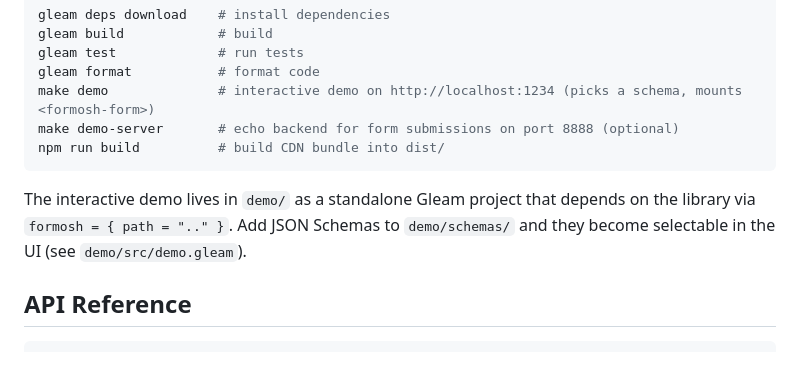
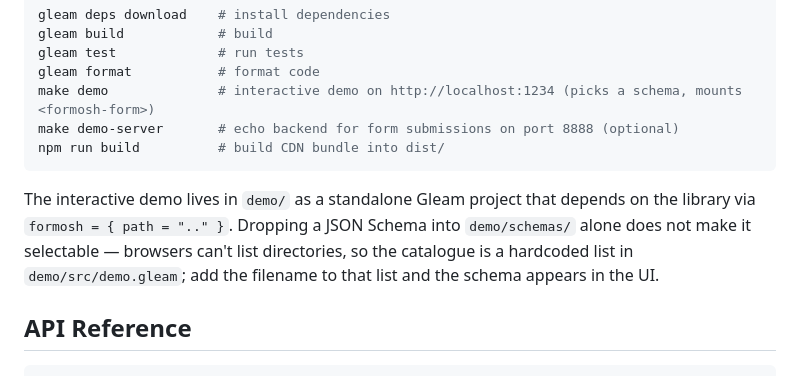
Before and after one commit to radionest/gleam_formosh, a Markdown page: README.md, the part around the change. Drawn GitHub-style.

````diff
--- a/README.md
+++ b/README.md
@@ -474,7 +474,7 @@ make demo-server       # echo backend for form submissions on port 8888 (optiona
 npm run build          # build CDN bundle into dist/
 ```
 
-The interactive demo lives in `demo/` as a standalone Gleam project that depends on the library via `formosh = { path = ".." }`. Add JSON Schemas to `demo/schemas/` and they become selectable in the UI (see `demo/src/demo.gleam`).
+The interactive demo lives in `demo/` as a standalone Gleam project that depends on the library via `formosh = { path = ".." }`. Dropping a JSON Schema into `demo/schemas/` alone does not make it selectable — browsers can't list directories, so the catalogue is a hardcoded list in `demo/src/demo.gleam`; add the filename to that list and the schema appears in the UI.
 
 ## API Reference
 
````
Also changed, not shown: docs/concepts/architecture.md (+8 -0 lines), docs/guides/configuration.md (+12 -3 lines).
